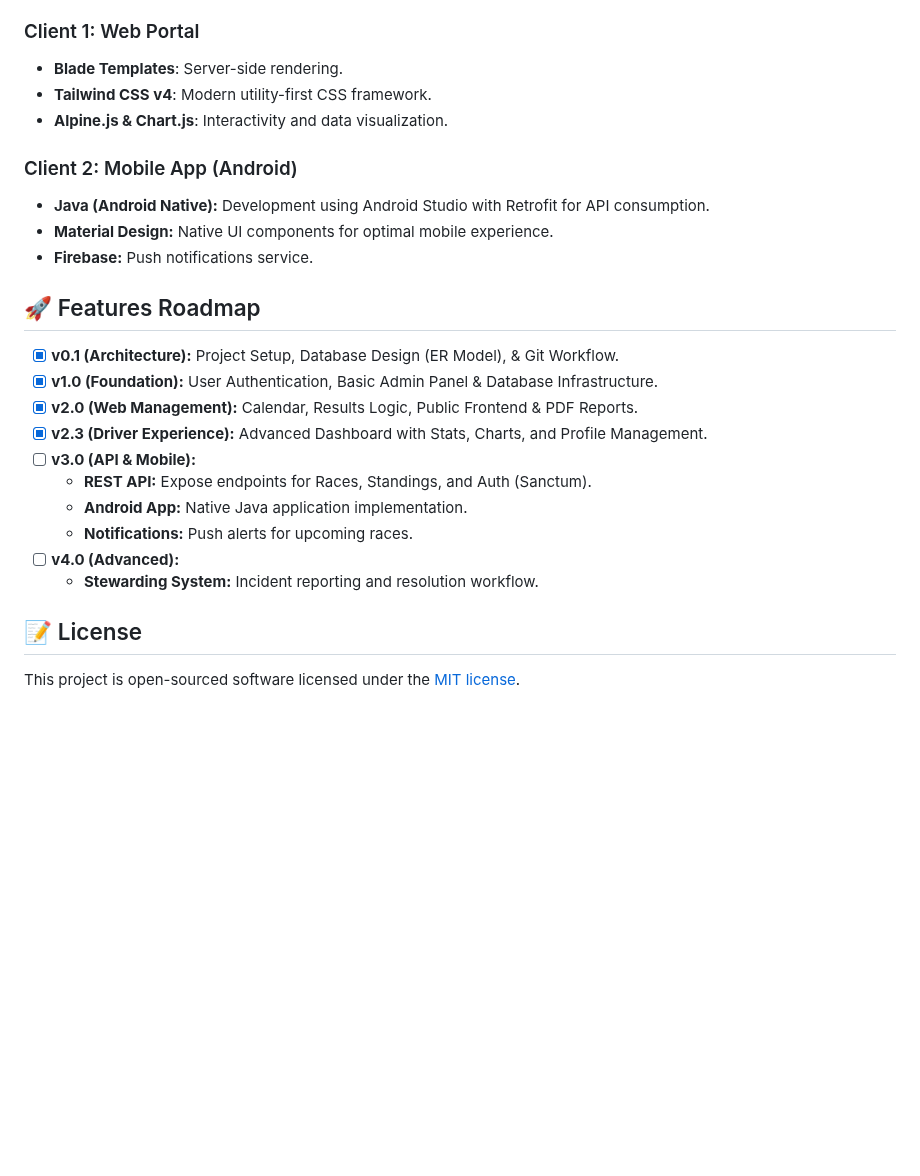
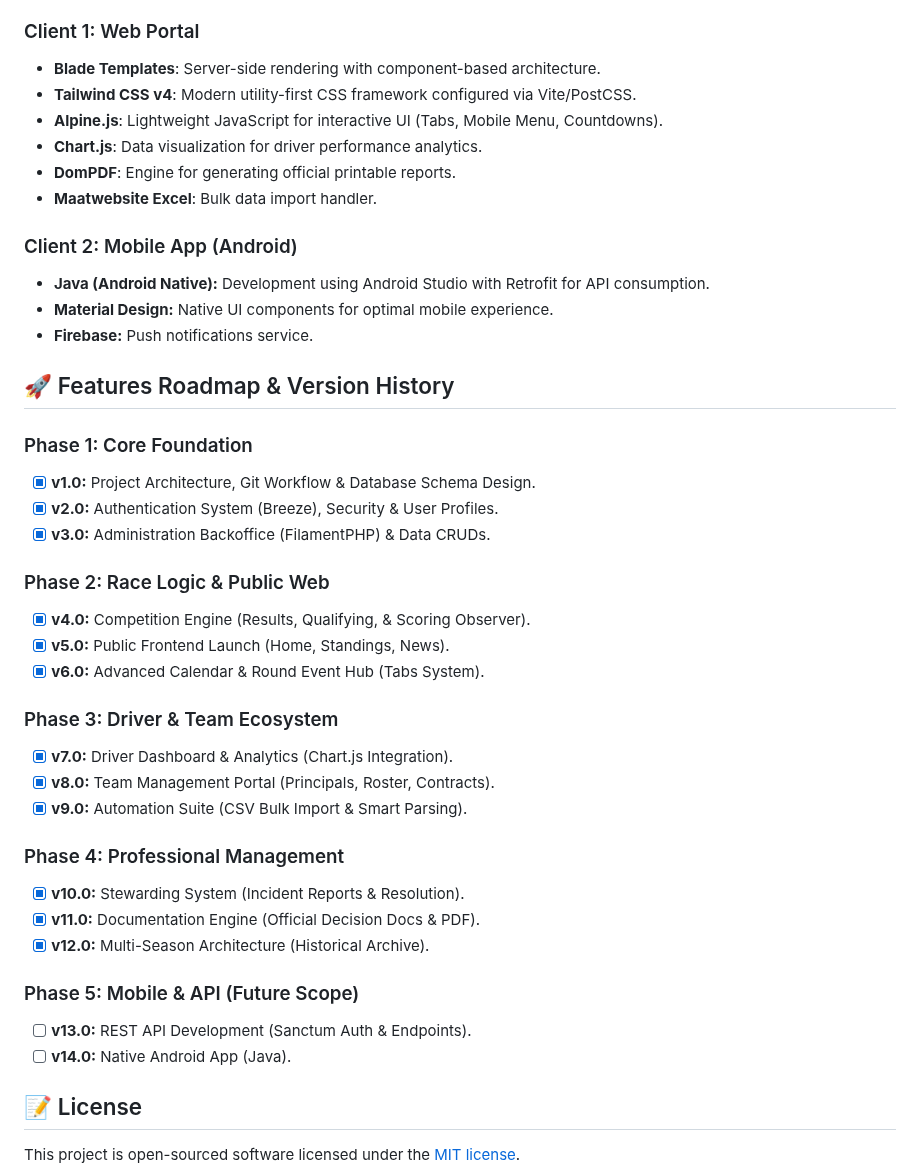
Before and after one commit to JorgeAlmohalla/wtcs-paddock, a Markdown page: README.md, the part around the change. Rendered like a GitHub page; blank space fills up the shorter version.

Commit message:
Reestructured project roadmap to fit new criteria

```diff
--- a/README.md
+++ b/README.md
@@ -28,27 +28,43 @@ The league was previously managed using static Excel spreadsheets shared via Dis
 - **Laravel Sanctum**: API Authentication for secure mobile access.
 
 ### Client 1: Web Portal
-- **Blade Templates**: Server-side rendering.
-- **Tailwind CSS v4**: Modern utility-first CSS framework.
-- **Alpine.js & Chart.js**: Interactivity and data visualization.
+- **Blade Templates**: Server-side rendering with component-based architecture.
+- **Tailwind CSS v4**: Modern utility-first CSS framework configured via Vite/PostCSS.
+- **Alpine.js**: Lightweight JavaScript for interactive UI (Tabs, Mobile Menu, Countdowns).
+- **Chart.js**: Data visualization for driver performance analytics.
+- **DomPDF**: Engine for generating official printable reports.
+- **Maatwebsite Excel**: Bulk data import handler.
 
 ### Client 2: Mobile App (Android)
 - **Java (Android Native):** Development using Android Studio with Retrofit for API consumption.
 - **Material Design:** Native UI components for optimal mobile experience.
 - **Firebase:** Push notifications service.
 
-## 🚀 Features Roadmap
+## 🚀 Features Roadmap & Version History
 
-- [x] **v0.1 (Architecture):** Project Setup, Database Design (ER Model), & Git Workflow.
-- [x] **v1.0 (Foundation):** User Authentication, Basic Admin Panel & Database Infrastructure.
-- [x] **v2.0 (Web Management):** Calendar, Results Logic, Public Frontend & PDF Reports.
-- [x] **v2.3 (Driver Experience):** Advanced Dashboard with Stats, Charts, and Profile Management.
-- [ ] **v3.0 (API & Mobile):**
-    - **REST API:** Expose endpoints for Races, Standings, and Auth (Sanctum).
-    - **Android App:** Native Java application implementation.
-    - **Notifications:** Push alerts for upcoming races.
-- [ ] **v4.0 (Advanced):**
-    - **Stewarding System:** Incident reporting and resolution workflow.
+### Phase 1: Core Foundation
+- [x] **v1.0:** Project Architecture, Git Workflow & Database Schema Design.
+- [x] **v2.0:** Authentication System (Breeze), Security & User Profiles.
+- [x] **v3.0:** Administration Backoffice (FilamentPHP) & Data CRUDs.
+
+### Phase 2: Race Logic & Public Web
+- [x] **v4.0:** Competition Engine (Results, Qualifying, & Scoring Observer).
+- [x] **v5.0:** Public Frontend Launch (Home, Standings, News).
+- [x] **v6.0:** Advanced Calendar & Round Event Hub (Tabs System).
+
+### Phase 3: Driver & Team Ecosystem
+- [x] **v7.0:** Driver Dashboard & Analytics (Chart.js Integration).
+- [x] **v8.0:** Team Management Portal (Principals, Roster, Contracts).
+- [x] **v9.0:** Automation Suite (CSV Bulk Import & Smart Parsing).
+
+### Phase 4: Professional Management
+- [x] **v10.0:** Stewarding System (Incident Reports & Resolution).
+- [x] **v11.0:** Documentation Engine (Official Decision Docs & PDF).
+- [x] **v12.0:** Multi-Season Architecture (Historical Archive).
+
+### Phase 5: Mobile & API (Future Scope)
+- [ ] **v13.0:** REST API Development (Sanctum Auth & Endpoints).
+- [ ] **v14.0:** Native Android App (Java).
 
 ## 📝 License
 This project is open-sourced software licensed under the [MIT license](https://opensource.org/licenses/MIT).
```
Also changed, not shown: CHANGELOG.md (+93 -69 lines).
